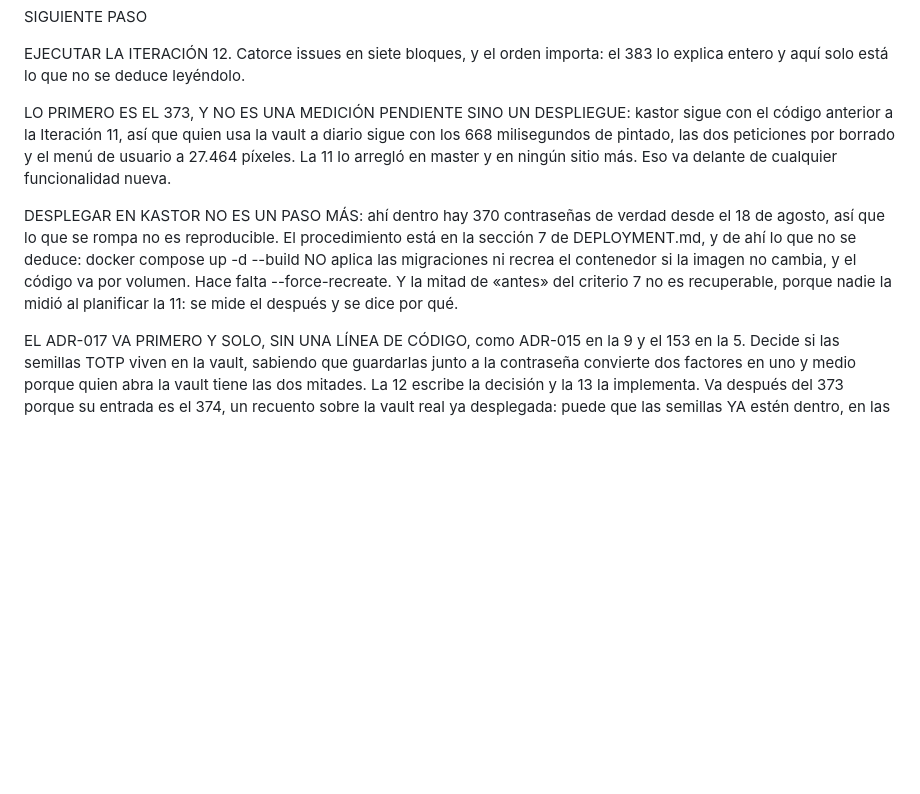
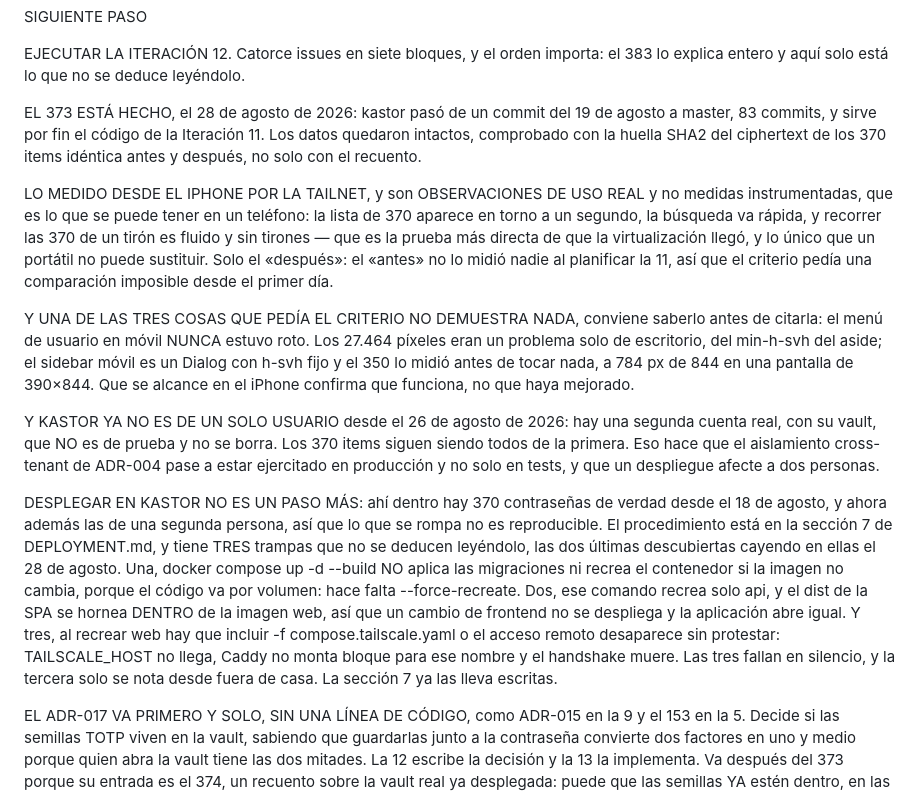
Before and after one commit to ecamp0s/evault, a Markdown page: docs/planning/SPRINT_CONTEXT.md, the part around the change. Drawn GitHub-style; blank space fills up the shorter version.

```diff
--- a/docs/planning/SPRINT_CONTEXT.md
+++ b/docs/planning/SPRINT_CONTEXT.md
@@ -203,9 +203,15 @@ SIGUIENTE PASO
 
 EJECUTAR LA ITERACIÓN 12. Catorce issues en siete bloques, y el orden importa: el 383 lo explica entero y aquí solo está lo que no se deduce leyéndolo.
 
-LO PRIMERO ES EL 373, Y NO ES UNA MEDICIÓN PENDIENTE SINO UN DESPLIEGUE: kastor sigue con el código anterior a la Iteración 11, así que quien usa la vault a diario sigue con los 668 milisegundos de pintado, las dos peticiones por borrado y el menú de usuario a 27.464 píxeles. La 11 lo arregló en master y en ningún sitio más. Eso va delante de cualquier funcionalidad nueva.
+EL 373 ESTÁ HECHO, el 28 de agosto de 2026: kastor pasó de un commit del 19 de agosto a master, 83 commits, y sirve por fin el código de la Iteración 11. Los datos quedaron intactos, comprobado con la huella SHA2 del ciphertext de los 370 items idéntica antes y después, no solo con el recuento.
 
-DESPLEGAR EN KASTOR NO ES UN PASO MÁS: ahí dentro hay 370 contraseñas de verdad desde el 18 de agosto, así que lo que se rompa no es reproducible. El procedimiento está en la sección 7 de DEPLOYMENT.md, y de ahí lo que no se deduce: docker compose up -d --build NO aplica las migraciones ni recrea el contenedor si la imagen no cambia, y el código va por volumen. Hace falta --force-recreate. Y la mitad de «antes» del criterio 7 no es recuperable, porque nadie la midió al planificar la 11: se mide el después y se dice por qué.
+LO MEDIDO DESDE EL IPHONE POR LA TAILNET, y son OBSERVACIONES DE USO REAL y no medidas instrumentadas, que es lo que se puede tener en un teléfono: la lista de 370 aparece en torno a un segundo, la búsqueda va rápida, y recorrer las 370 de un tirón es fluido y sin tirones — que es la prueba más directa de que la virtualización llegó, y lo único que un portátil no puede sustituir. Solo el «después»: el «antes» no lo midió nadie al planificar la 11, así que el criterio pedía una comparación imposible desde el primer día.
+
+Y UNA DE LAS TRES COSAS QUE PEDÍA EL CRITERIO NO DEMUESTRA NADA, conviene saberlo antes de citarla: el menú de usuario en móvil NUNCA estuvo roto. Los 27.464 píxeles eran un problema solo de escritorio, del min-h-svh del aside; el sidebar móvil es un Dialog con h-svh fijo y el 350 lo midió antes de tocar nada, a 784 px de 844 en una pantalla de 390×844. Que se alcance en el iPhone confirma que funciona, no que haya mejorado.
+
+Y KASTOR YA NO ES DE UN SOLO USUARIO desde el 26 de agosto de 2026: hay una segunda cuenta real, con su vault, que NO es de prueba y no se borra. Los 370 items siguen siendo todos de la primera. Eso hace que el aislamiento cross-tenant de ADR-004 pase a estar ejercitado en producción y no solo en tests, y que un despliegue afecte a dos personas.
+
+DESPLEGAR EN KASTOR NO ES UN PASO MÁS: ahí dentro hay 370 contraseñas de verdad desde el 18 de agosto, y ahora además las de una segunda persona, así que lo que se rompa no es reproducible. El procedimiento está en la sección 7 de DEPLOYMENT.md, y tiene TRES trampas que no se deducen leyéndolo, las dos últimas descubiertas cayendo en ellas el 28 de agosto. Una, docker compose up -d --build NO aplica las migraciones ni recrea el contenedor si la imagen no cambia, porque el código va por volumen: hace falta --force-recreate. Dos, ese comando recrea solo api, y el dist de la SPA se hornea DENTRO de la imagen web, así que un cambio de frontend no se despliega y la aplicación abre igual. Y tres, al recrear web hay que incluir -f compose.tailscale.yaml o el acceso remoto desaparece sin protestar: TAILSCALE_HOST no llega, Caddy no monta bloque para ese nombre y el handshake muere. Las tres fallan en silencio, y la tercera solo se nota desde fuera de casa. La sección 7 ya las lleva escritas.
 
 EL ADR-017 VA PRIMERO Y SOLO, SIN UNA LÍNEA DE CÓDIGO, como ADR-015 en la 9 y el 153 en la 5. Decide si las semillas TOTP viven en la vault, sabiendo que guardarlas junto a la contraseña convierte dos factores en uno y medio porque quien abra la vault tiene las dos mitades. La 12 escribe la decisión y la 13 la implementa. Va después del 373 porque su entrada es el 374, un recuento sobre la vault real ya desplegada: puede que las semillas YA estén dentro, en las notas, porque el import de Bitwarden no mapea login_totp y lo que no cabe acaba ahí.
 
```
Also changed, not shown: docs/operations/DEPLOYMENT.md (+36 -0 lines).
